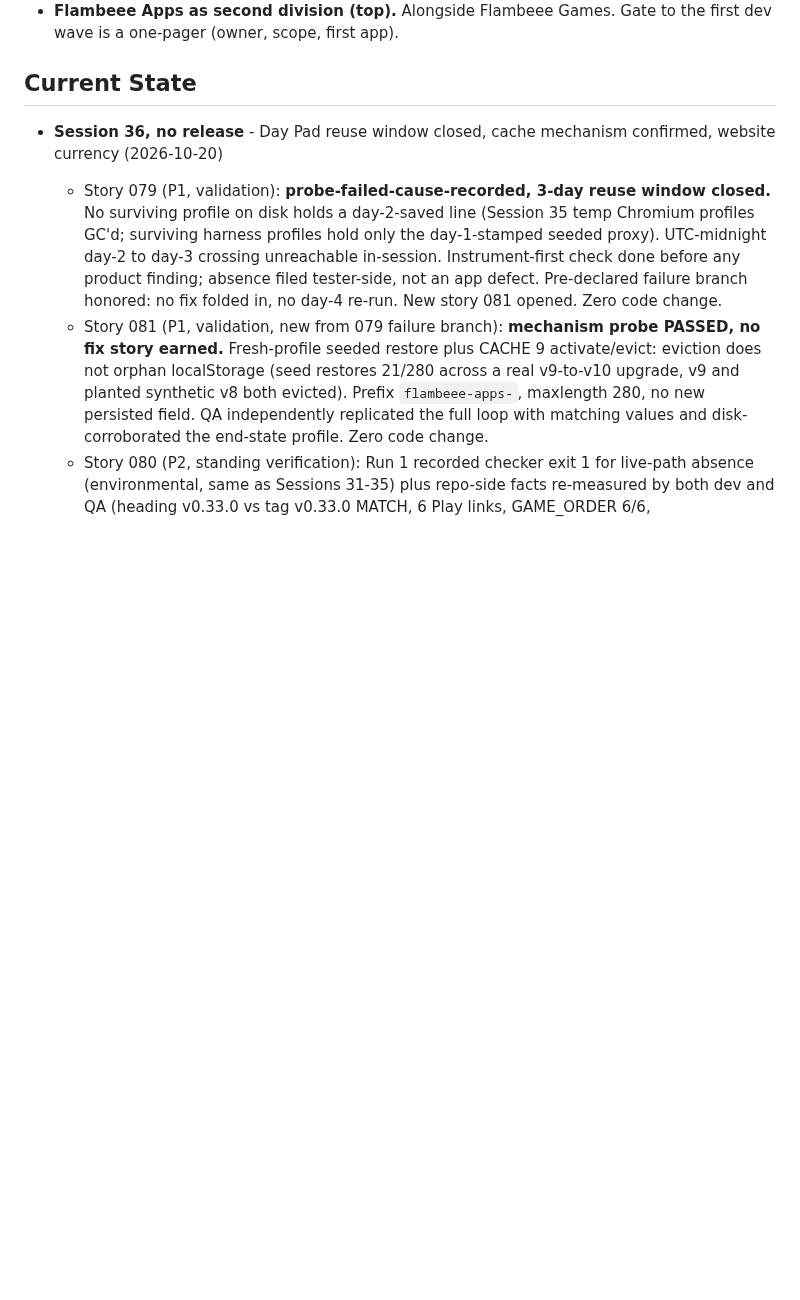
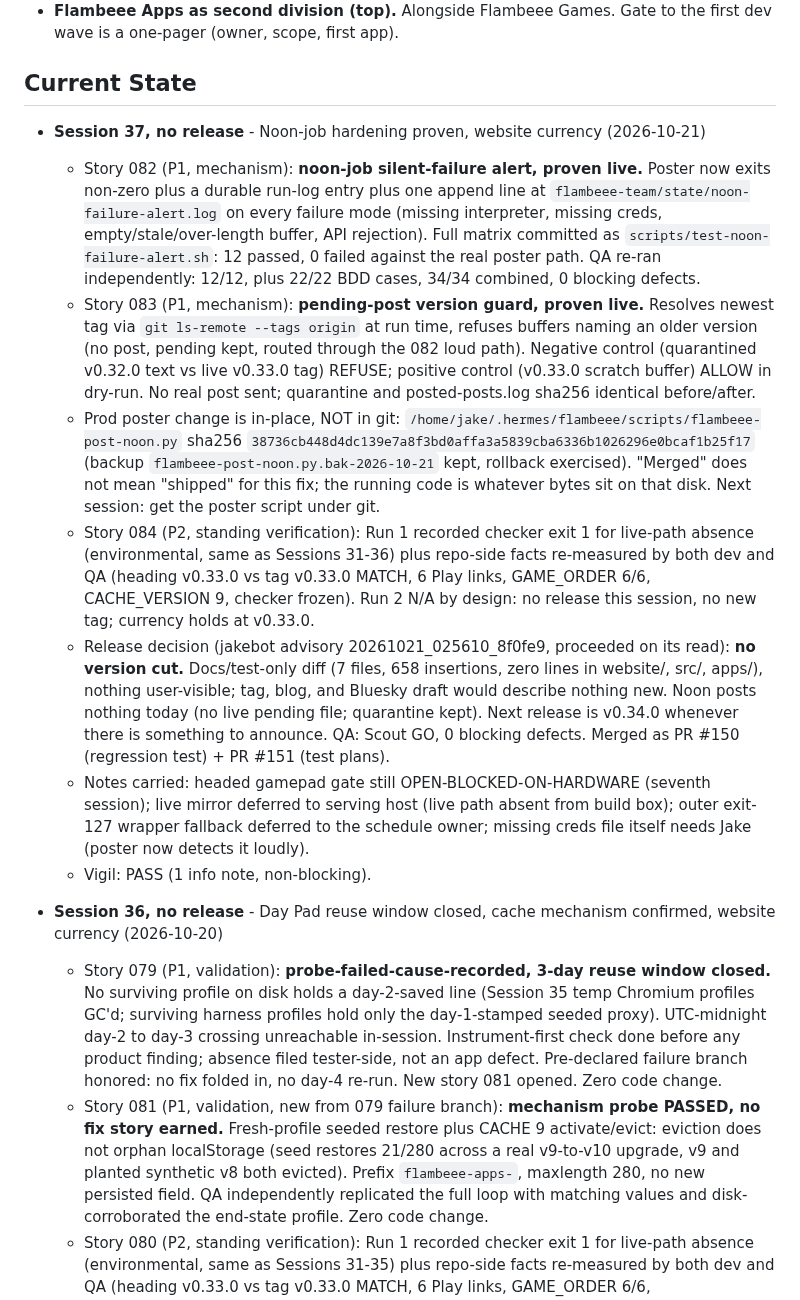
Before and after one commit to jakepi-bot/flambeee, a Markdown page: docs/roadmap.md, the part around the change. GitHub-like rendering; blank space fills up the shorter version.

Commit message:
docs: session 37 roadmap entry, no release (082/083 proven, 084 run 1)

```diff
--- a/docs/roadmap.md
+++ b/docs/roadmap.md
@@ -12,6 +12,15 @@ Both accepted per `flambeee-team/CEO-DIRECTIVES.md` section 7 (Bluesky DM convo
 - **Flambeee Apps as second division (top).** Alongside Flambeee Games. Gate to the first dev wave is a one-pager (owner, scope, first app).
 
 ## Current State
+
+- **Session 37, no release** - Noon-job hardening proven, website currency (2026-10-21)
+  - Story 082 (P1, mechanism): **noon-job silent-failure alert, proven live.** Poster now exits non-zero plus a durable run-log entry plus one append line at `flambeee-team/state/noon-failure-alert.log` on every failure mode (missing interpreter, missing creds, empty/stale/over-length buffer, API rejection). Full matrix committed as `scripts/test-noon-failure-alert.sh`: 12 passed, 0 failed against the real poster path. QA re-ran independently: 12/12, plus 22/22 BDD cases, 34/34 combined, 0 blocking defects.
+  - Story 083 (P1, mechanism): **pending-post version guard, proven live.** Resolves newest tag via `git ls-remote --tags origin` at run time, refuses buffers naming an older version (no post, pending kept, routed through the 082 loud path). Negative control (quarantined v0.32.0 text vs live v0.33.0 tag) REFUSE; positive control (v0.33.0 scratch buffer) ALLOW in dry-run. No real post sent; quarantine and posted-posts.log sha256 identical before/after.
+  - Prod poster change is in-place, NOT in git: `/home/jake/.hermes/flambeee/scripts/flambeee-post-noon.py` sha256 `38736cb448d4dc139e7a8f3bd0affa3a5839cba6336b1026296e0bcaf1b25f17` (backup `flambeee-post-noon.py.bak-2026-10-21` kept, rollback exercised). "Merged" does not mean "shipped" for this fix; the running code is whatever bytes sit on that disk. Next session: get the poster script under git.
+  - Story 084 (P2, standing verification): Run 1 recorded checker exit 1 for live-path absence (environmental, same as Sessions 31-36) plus repo-side facts re-measured by both dev and QA (heading v0.33.0 vs tag v0.33.0 MATCH, 6 Play links, GAME_ORDER 6/6, CACHE_VERSION 9, checker frozen). Run 2 N/A by design: no release this session, no new tag; currency holds at v0.33.0.
+  - Release decision (jakebot advisory 20261021_025610_8f0fe9, proceeded on its read): **no version cut.** Docs/test-only diff (7 files, 658 insertions, zero lines in website/, src/, apps/), nothing user-visible; tag, blog, and Bluesky draft would describe nothing new. Noon posts nothing today (no live pending file; quarantine kept). Next release is v0.34.0 whenever there is something to announce. QA: Scout GO, 0 blocking defects. Merged as PR #150 (regression test) + PR #151 (test plans).
+  - Notes carried: headed gamepad gate still OPEN-BLOCKED-ON-HARDWARE (seventh session); live mirror deferred to serving host (live path absent from build box); outer exit-127 wrapper fallback deferred to the schedule owner; missing creds file itself needs Jake (poster now detects it loudly).
+  - Vigil: PASS (1 info note, non-blocking).
 
 - **Session 36, no release** - Day Pad reuse window closed, cache mechanism confirmed, website currency (2026-10-20)
   - Story 079 (P1, validation): **probe-failed-cause-recorded, 3-day reuse window closed.** No surviving profile on disk holds a day-2-saved line (Session 35 temp Chromium profiles GC'd; surviving harness profiles hold only the day-1-stamped seeded proxy). UTC-midnight day-2 to day-3 crossing unreachable in-session. Instrument-first check done before any product finding; absence filed tester-side, not an app defect. Pre-declared failure branch honored: no fix folded in, no day-4 re-run. New story 081 opened. Zero code change.
```
